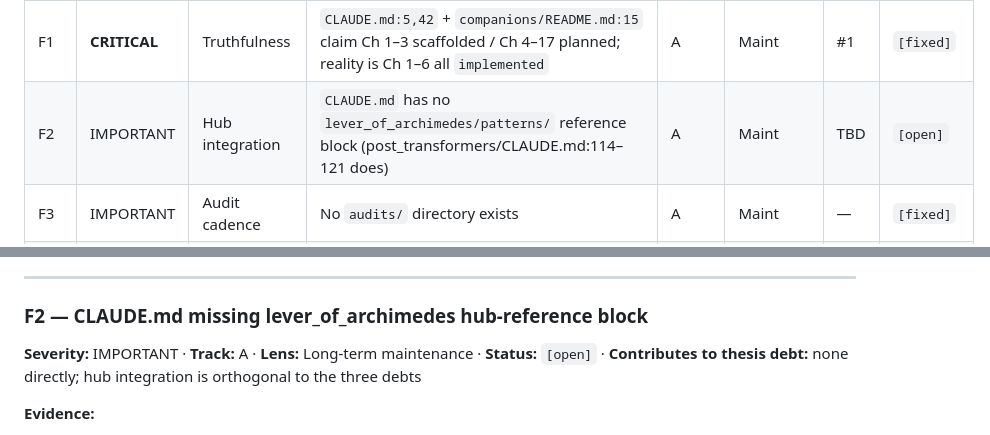
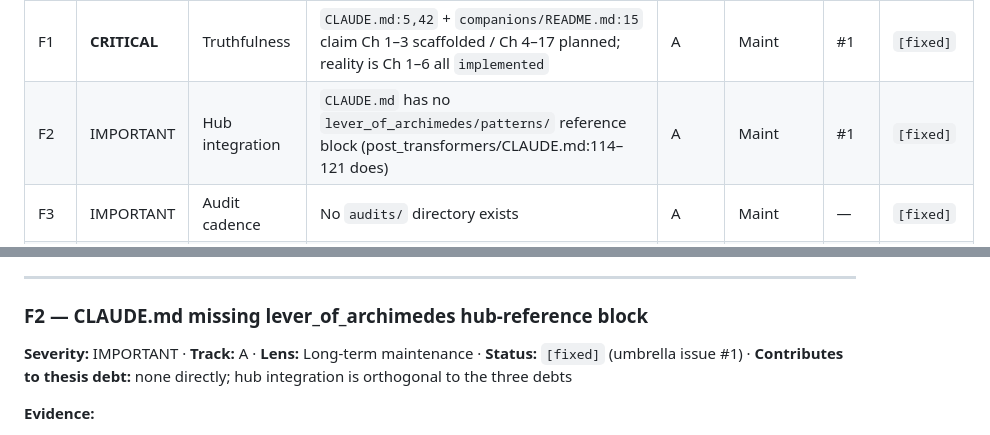
Before and after one commit to brandon-behring/ssm-foundations, a Markdown page: audits/2026-05-25_standards_vs_post_transformers.md, 2 parts joined by grey strips. GitHub-like rendering.

```diff
--- a/audits/2026-05-25_standards_vs_post_transformers.md
+++ b/audits/2026-05-25_standards_vs_post_transformers.md
@@ -162,7 +162,7 @@ can apply the same logic consistently.
 | #   | Severity     | Area                  | Finding                                                                                                          | Track | Lens     | GH  | Status |
 |-----|--------------|-----------------------|------------------------------------------------------------------------------------------------------------------|-------|----------|-----|--------|
 | F1  | **CRITICAL** | Truthfulness          | `CLAUDE.md:5,42` + `companions/README.md:15` claim Ch 1–3 scaffolded / Ch 4–17 planned; reality is Ch 1–6 all `implemented` | A     | Maint    | #1  | `[fixed]` |
-| F2  | IMPORTANT    | Hub integration       | `CLAUDE.md` has no `lever_of_archimedes/patterns/` reference block (post_transformers/CLAUDE.md:114–121 does)     | A     | Maint    | TBD | `[open]` |
+| F2  | IMPORTANT    | Hub integration       | `CLAUDE.md` has no `lever_of_archimedes/patterns/` reference block (post_transformers/CLAUDE.md:114–121 does)     | A     | Maint    | #1  | `[fixed]` |
 | F3  | IMPORTANT    | Audit cadence         | No `audits/` directory exists                                                                                    | A     | Maint    | —   | `[fixed]` |
 | F4  | MINOR*       | Content authoring     | Port-credit convention undocumented; only `companions/_shared/plot_utils.py:1–16` has a credit header            | A*    | Authoring | #1  | `[fixed]` |
 | F5  | **CRITICAL** | Content authoring     | No consolidated authoring style guide (Ch 1–6 conventions un-codified; Ch 5 already shows drift `§5.7` vs `§X.8`) | B     | Authoring | TBD | `[open]` |
@@ -249,7 +249,7 @@ Each thesis debt in §2 is supported by ≥2 findings:
 ### F2 — CLAUDE.md missing lever_of_archimedes hub-reference block
 
 **Severity:** IMPORTANT · **Track:** A · **Lens:** Long-term maintenance ·
-**Status:** `[open]` · **Contributes to thesis debt:** none directly; hub
+**Status:** `[fixed]` (umbrella issue #1) · **Contributes to thesis debt:** none directly; hub
 integration is orthogonal to the three debts
 
 **Evidence:**
```
Also changed, not shown: CLAUDE.md (+12 -0 lines).
